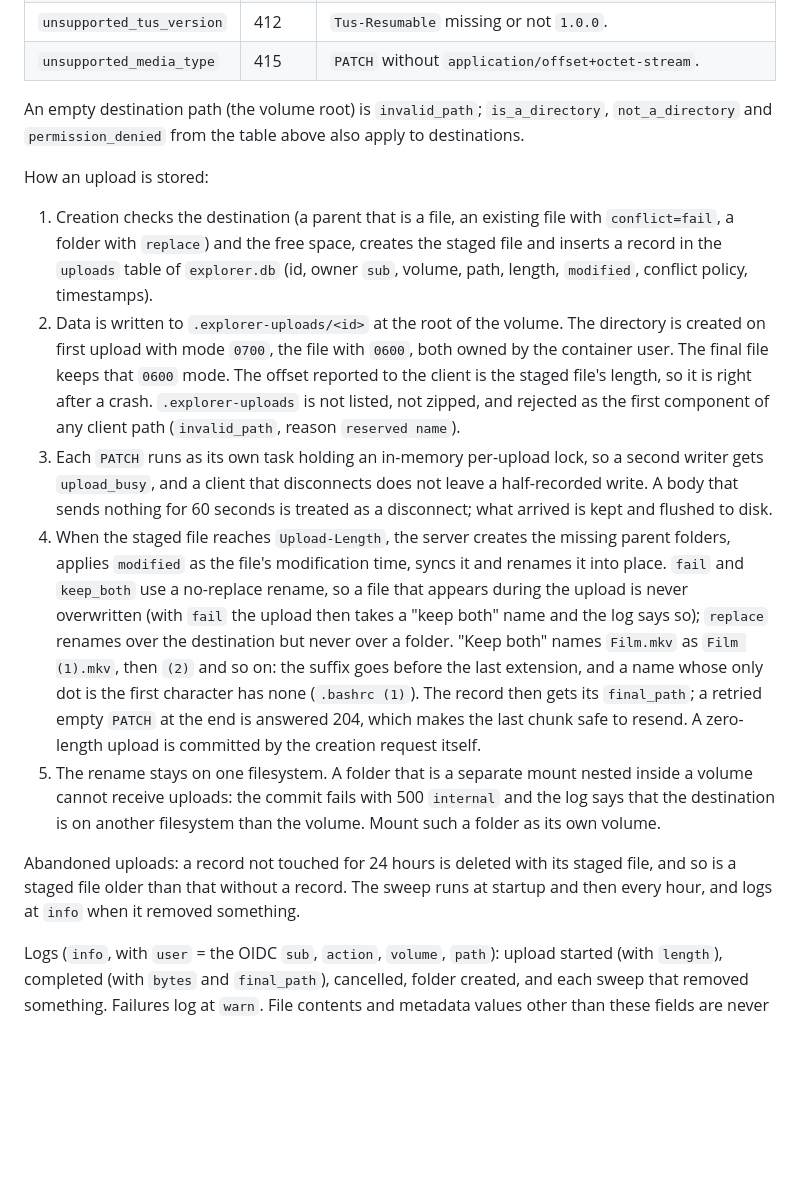
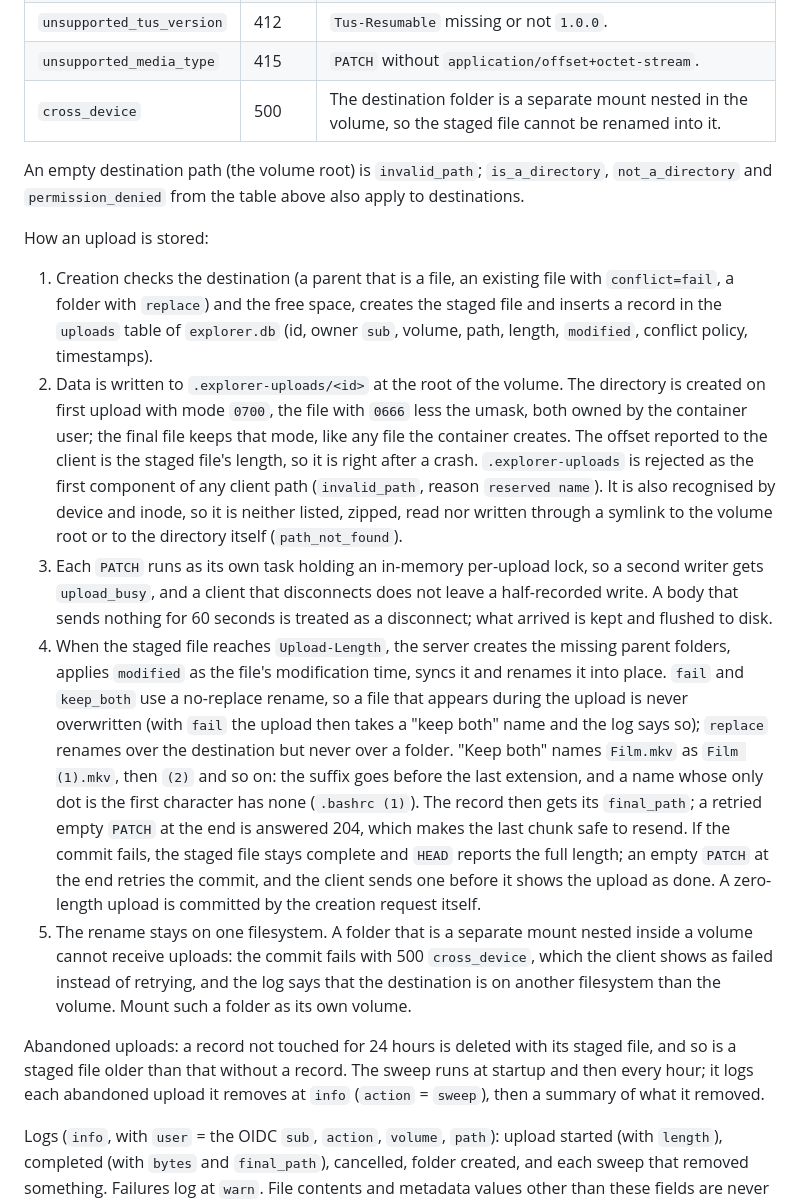
Before and after one commit to rust-explorer/explorer, a Markdown page: docs/architecture.md, the part around one of its changes. Drawn GitHub-style; blank space fills up the shorter version.

Commit message:
docs: upload file mode, staging reached through symlinks, cross_device, client retries
Co-Authored-By: Claude Opus 5.5 <noreply@anthropic.com>

```diff
--- a/docs/architecture.md
+++ b/docs/architecture.md
@@ -135,6 +135,7 @@ New error codes (JSON error shape as above):
 | `invalid_upload` | 400 | Missing or malformed `Upload-Length` or `Upload-Metadata`. |
 | `unsupported_tus_version` | 412 | `Tus-Resumable` missing or not `1.0.0`. |
 | `unsupported_media_type` | 415 | `PATCH` without `application/offset+octet-stream`. |
+| `cross_device` | 500 | The destination folder is a separate mount nested in the volume, so the staged file cannot be renamed into it. |
 
 An empty destination path (the volume root) is `invalid_path`; `is_a_directory`,
 `not_a_directory` and `permission_denied` from the table above also apply to destinations.
@@ -146,10 +147,13 @@ How an upload is stored:
    inserts a record in the `uploads` table of `explorer.db` (id, owner `sub`, volume, path,
    length, `modified`, conflict policy, timestamps).
 2. Data is written to `.explorer-uploads/<id>` at the root of the volume. The directory is
-   created on first upload with mode `0700`, the file with `0600`, both owned by the container
-   user. The final file keeps that `0600` mode. The offset reported to the client is the staged file's length, so it is right after a
-   crash. `.explorer-uploads` is not listed, not zipped, and rejected as the first component
-   of any client path (`invalid_path`, reason `reserved name`).
+   created on first upload with mode `0700`, the file with `0666` less the umask, both owned
+   by the container user; the final file keeps that mode, like any file the container
+   creates. The offset reported to the client is the staged file's length, so it is right
+   after a crash. `.explorer-uploads` is rejected as the first component of any client path
+   (`invalid_path`, reason `reserved name`). It is also recognised by device and inode, so
+   it is neither listed, zipped, read nor written through a symlink to the volume root or
+   to the directory itself (`path_not_found`).
 3. Each `PATCH` runs as its own task holding an in-memory per-upload lock, so a second
    writer gets `upload_busy`, and a client that disconnects does not leave a half-recorded
    write. A body that sends nothing for 60 seconds is treated as a disconnect; what arrived
@@ -162,16 +166,19 @@ How an upload is stored:
    folder. "Keep both" names `Film.mkv` as `Film (1).mkv`, then `(2)` and so on: the suffix
    goes before the last extension, and a name whose only dot is the first character has none
    (`.bashrc (1)`). The record then gets its `final_path`; a retried empty `PATCH` at the end
-   is answered 204, which makes the last chunk safe to resend. A zero-length upload is
-   committed by the creation request itself.
+   is answered 204, which makes the last chunk safe to resend. If the commit fails, the
+   staged file stays complete and `HEAD` reports the full length; an empty `PATCH` at the end
+   retries the commit, and the client sends one before it shows the upload as done. A
+   zero-length upload is committed by the creation request itself.
 5. The rename stays on one filesystem. A folder that is a separate mount nested inside a
-   volume cannot receive uploads: the commit fails with 500 `internal` and the log says that
-   the destination is on another filesystem than the volume. Mount such a folder as its own
-   volume.
+   volume cannot receive uploads: the commit fails with 500 `cross_device`, which the client
+   shows as failed instead of retrying, and the log says that the destination is on another
+   filesystem than the volume. Mount such a folder as its own volume.
 
 Abandoned uploads: a record not touched for 24 hours is deleted with its staged file, and
 so is a staged file older than that without a record. The sweep runs at startup and then
-every hour, and logs at `info` when it removed something.
+every hour; it logs each abandoned upload it removes at `info` (`action` = `sweep`), then
+a summary of what it removed.
 
 Logs (`info`, with `user` = the OIDC `sub`, `action`, `volume`, `path`): upload started
 (with `length`), completed (with `bytes` and `final_path`), cancelled, folder created, and
```
Also changed, not shown: other parts of docs/architecture.md (+10 -6 lines), docs/installation.md (+6 -3 lines), docs/security.md (+11 -7 lines).
